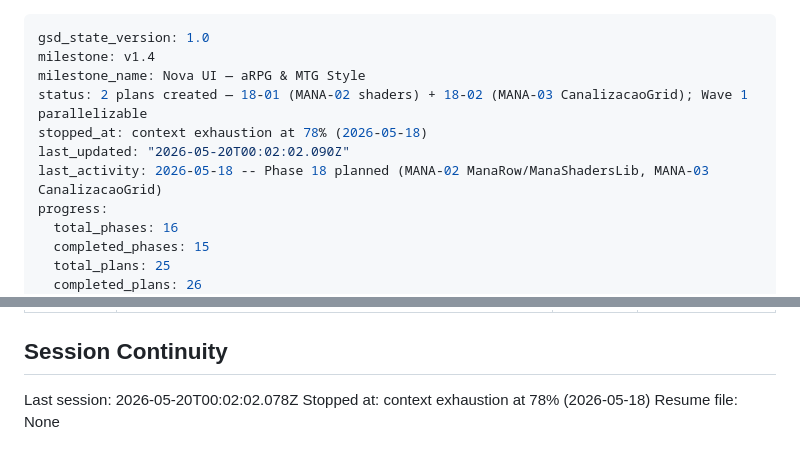
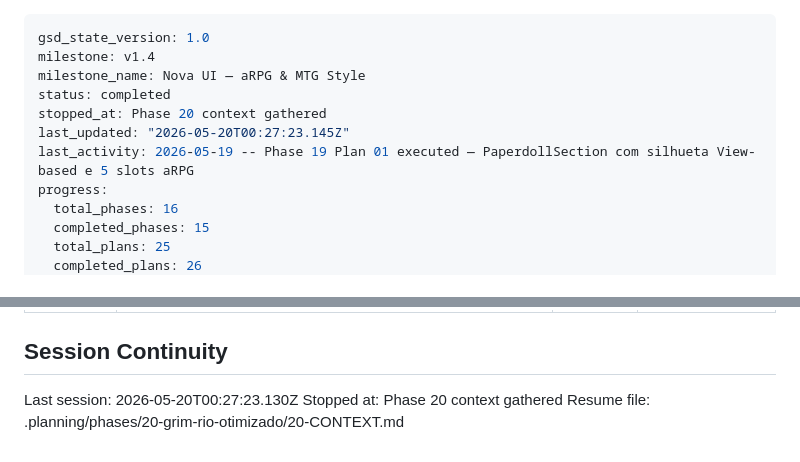
Before and after one commit to ViniciusHrzr/magic-keos, a Markdown page: .planning/STATE.md, 2 parts joined by grey strips. Rendered like a GitHub page.

Commit message:
docs(state): record phase 20 context session

```diff
--- a/.planning/STATE.md
+++ b/.planning/STATE.md
@@ -2,10 +2,10 @@
 gsd_state_version: 1.0
 milestone: v1.4
 milestone_name: Nova UI — aRPG & MTG Style
-status: 2 plans created — 18-01 (MANA-02 shaders) + 18-02 (MANA-03 CanalizacaoGrid); Wave 1 parallelizable
-stopped_at: context exhaustion at 78% (2026-05-18)
-last_updated: "2026-05-20T00:02:02.090Z"
-last_activity: 2026-05-18 -- Phase 18 planned (MANA-02 ManaRow/ManaShadersLib, MANA-03 CanalizacaoGrid)
+status: completed
+stopped_at: Phase 20 context gathered
+last_updated: "2026-05-20T00:27:23.145Z"
+last_activity: 2026-05-19 -- Phase 19 Plan 01 executed — PaperdollSection com silhueta View-based e 5 slots aRPG
 progress:
   total_phases: 16
   completed_phases: 15
@@ -144,6 +144,6 @@ None.
 
 ## Session Continuity
 
-Last session: 2026-05-20T00:02:02.078Z
-Stopped at: context exhaustion at 78% (2026-05-18)
-Resume file: None
+Last session: 2026-05-20T00:27:23.130Z
+Stopped at: Phase 20 context gathered
+Resume file: .planning/phases/20-grim-rio-otimizado/20-CONTEXT.md
```
